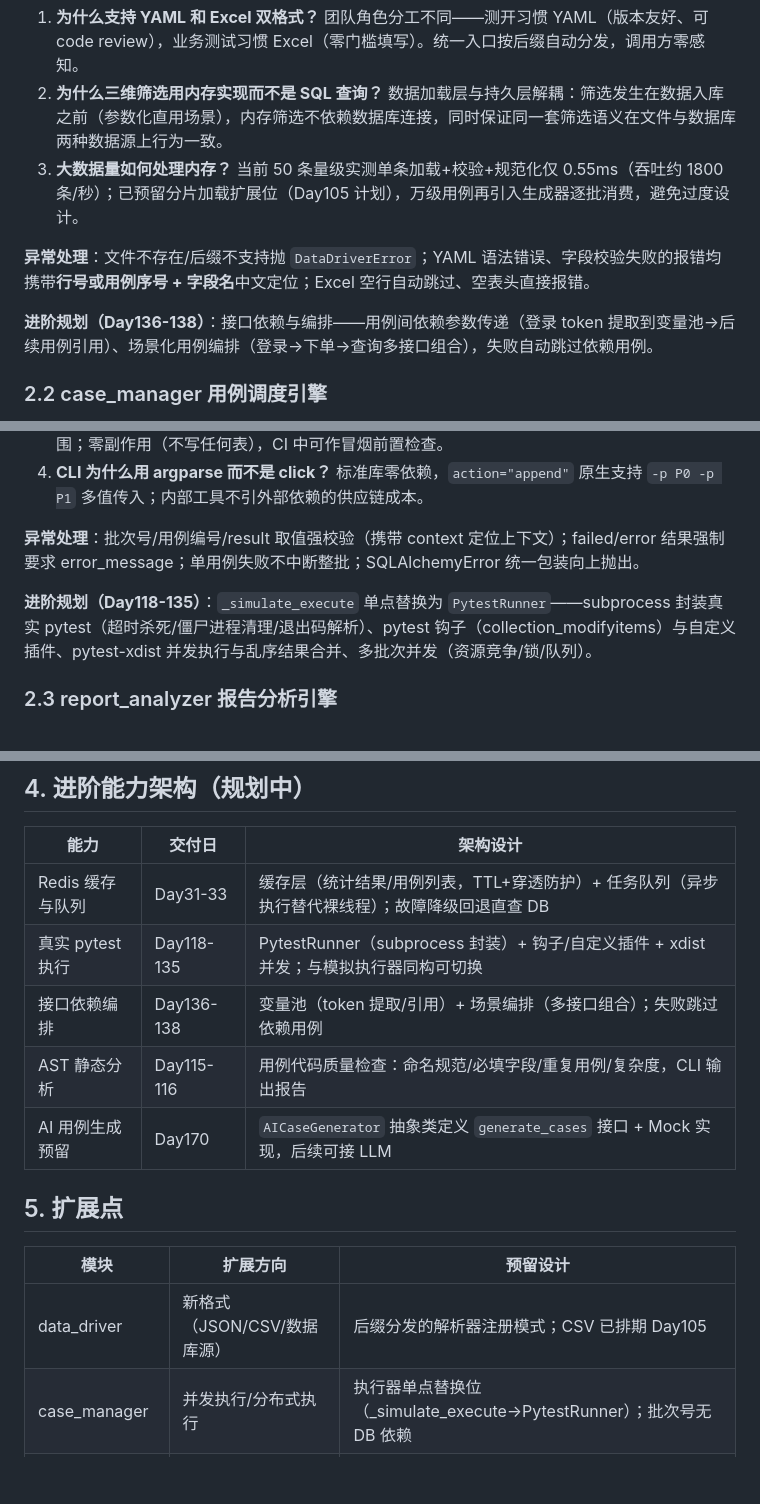
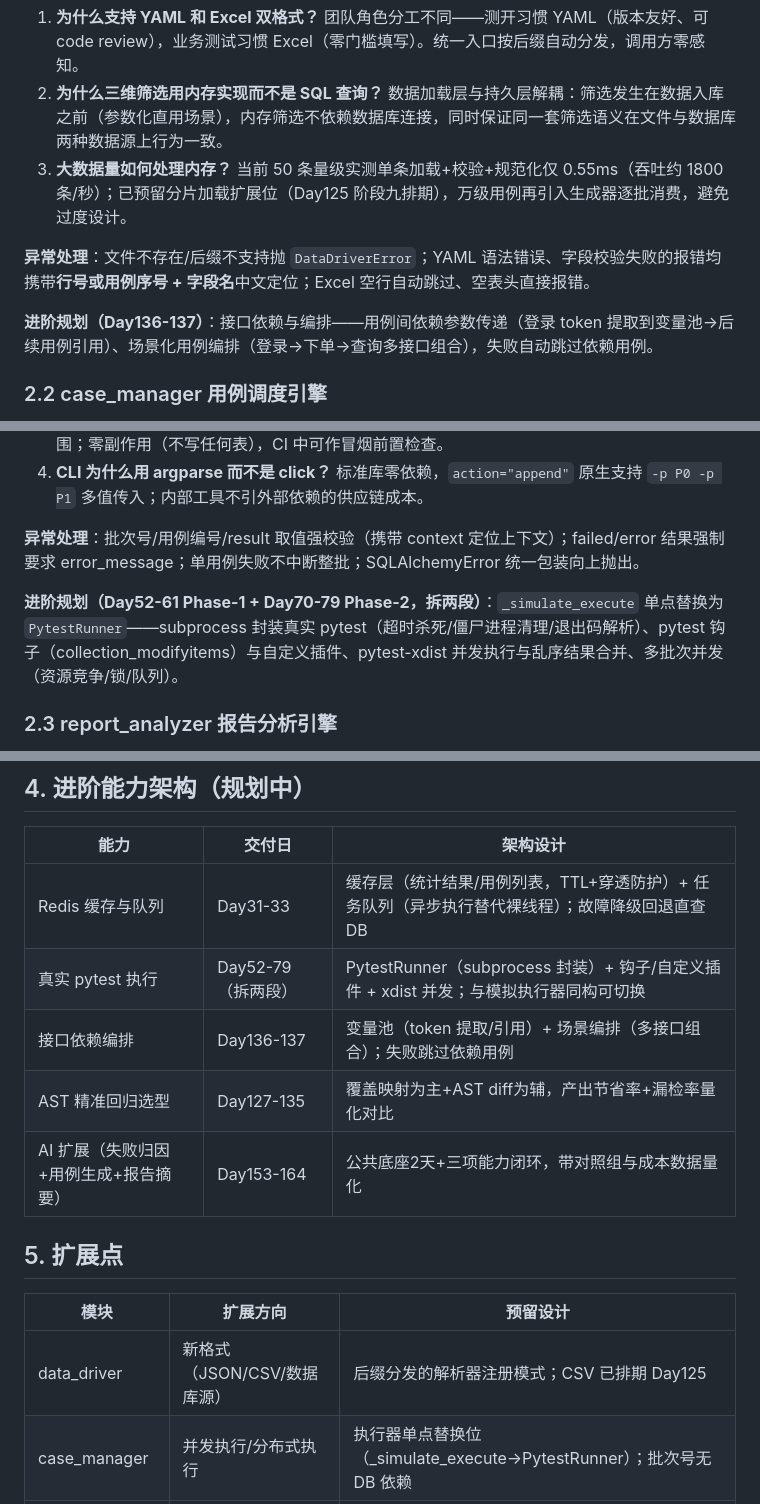
Before and after one commit to hu-chenyu/TestMatrix, a Markdown page: docs/core_architecture.md, 3 parts joined by grey strips. Drawn GitHub-style; blank space fills up the shorter version.

Commit message:
docs: 审核问题修复——提交数统一50/396s基线改为待实测/source_ref表述/§7重构诊断数字用AST实测值/core_architecture旧排期同步

```diff
--- a/docs/core_architecture.md
+++ b/docs/core_architecture.md
@@ -53,11 +53,11 @@ graph LR
 
 1. **为什么支持 YAML 和 Excel 双格式？** 团队角色分工不同——测开习惯 YAML（版本友好、可 code review），业务测试习惯 Excel（零门槛填写）。统一入口按后缀自动分发，调用方零感知。
 2. **为什么三维筛选用内存实现而不是 SQL 查询？** 数据加载层与持久层解耦：筛选发生在数据入库之前（参数化直用场景），内存筛选不依赖数据库连接，同时保证同一套筛选语义在文件与数据库两种数据源上行为一致。
-3. **大数据量如何处理内存？** 当前 50 条量级实测单条加载+校验+规范化仅 0.55ms（吞吐约 1800 条/秒）；已预留分片加载扩展位（Day105 计划），万级用例再引入生成器逐批消费，避免过度设计。
+3. **大数据量如何处理内存？** 当前 50 条量级实测单条加载+校验+规范化仅 0.55ms（吞吐约 1800 条/秒）；已预留分片加载扩展位（Day125 阶段九排期），万级用例再引入生成器逐批消费，避免过度设计。
 
 **异常处理**：文件不存在/后缀不支持抛 `DataDriverError`；YAML 语法错误、字段校验失败的报错均携带**行号或用例序号 + 字段名**中文定位；Excel 空行自动跳过、空表头直接报错。
 
-**进阶规划（Day136-138）**：接口依赖与编排——用例间依赖参数传递（登录 token 提取到变量池→后续用例引用）、场景化用例编排（登录→下单→查询多接口组合），失败自动跳过依赖用例。
+**进阶规划（Day136-137）**：接口依赖与编排——用例间依赖参数传递（登录 token 提取到变量池→后续用例引用）、场景化用例编排（登录→下单→查询多接口组合），失败自动跳过依赖用例。
 
 ### 2.2 case_manager 用例调度引擎
 
@@ -72,7 +72,7 @@ graph LR
 
 **异常处理**：批次号/用例编号/result 取值强校验（携带 context 定位上下文）；failed/error 结果强制要求 error_message；单用例失败不中断整批；SQLAlchemyError 统一包装向上抛出。
 
-**进阶规划（Day118-135）**：`_simulate_execute` 单点替换为 `PytestRunner`——subprocess 封装真实 pytest（超时杀死/僵尸进程清理/退出码解析）、pytest 钩子（collection_modifyitems）与自定义插件、pytest-xdist 并发执行与乱序结果合并、多批次并发（资源竞争/锁/队列）。
+**进阶规划（Day52-61 Phase-1 + Day70-79 Phase-2，拆两段）**：`_simulate_execute` 单点替换为 `PytestRunner`——subprocess 封装真实 pytest（超时杀死/僵尸进程清理/退出码解析）、pytest 钩子（collection_modifyitems）与自定义插件、pytest-xdist 并发执行与乱序结果合并、多批次并发（资源竞争/锁/队列）。
 
 ### 2.3 report_analyzer 报告分析引擎
 
@@ -123,16 +123,16 @@ graph LR
 | 能力 | 交付日 | 架构设计 |
 | --- | --- | --- |
 | Redis 缓存与队列 | Day31-33 | 缓存层（统计结果/用例列表，TTL+穿透防护）+ 任务队列（异步执行替代裸线程）；故障降级回退直查 DB |
-| 真实 pytest 执行 | Day118-135 | PytestRunner（subprocess 封装）+ 钩子/自定义插件 + xdist 并发；与模拟执行器同构可切换 |
-| 接口依赖编排 | Day136-138 | 变量池（token 提取/引用）+ 场景编排（多接口组合）；失败跳过依赖用例 |
-| AST 静态分析 | Day115-116 | 用例代码质量检查：命名规范/必填字段/重复用例/复杂度，CLI 输出报告 |
-| AI 用例生成预留 | Day170 | `AICaseGenerator` 抽象类定义 `generate_cases` 接口 + Mock 实现，后续可接 LLM |
+| 真实 pytest 执行 | Day52-79（拆两段） | PytestRunner（subprocess 封装）+ 钩子/自定义插件 + xdist 并发；与模拟执行器同构可切换 |
+| 接口依赖编排 | Day136-137 | 变量池（token 提取/引用）+ 场景编排（多接口组合）；失败跳过依赖用例 |
+| AST 精准回归选型 | Day127-135 | 覆盖映射为主+AST diff为辅，产出节省率+漏检率量化对比 |
+| AI 扩展（失败归因+用例生成+报告摘要） | Day153-164 | 公共底座2天+三项能力闭环，带对照组与成本数据量化 |
 
 ## 5. 扩展点
 
 | 模块 | 扩展方向 | 预留设计 |
 | --- | --- | --- |
-| data_driver | 新格式（JSON/CSV/数据库源） | 后缀分发的解析器注册模式；CSV 已排期 Day105 |
+| data_driver | 新格式（JSON/CSV/数据库源） | 后缀分发的解析器注册模式；CSV 已排期 Day125 |
 | case_manager | 并发执行/分布式执行 | 执行器单点替换位（_simulate_execute→PytestRunner）；批次号无 DB 依赖 |
 | report_analyzer | 新报告格式（JUnit XML/HTML） | 解析层与计算层以 `List[AllureResult]` 为边界解耦 |
 | notification | 新渠道（钉钉/飞书/Slack） | 继承 BaseNotifier 实现 send 即可，统一路由与重试 |
```
Also changed, not shown: other parts of docs/core_architecture.md (+1 -1 lines), PROJECT_SPEC.md (+1 -1 lines).
